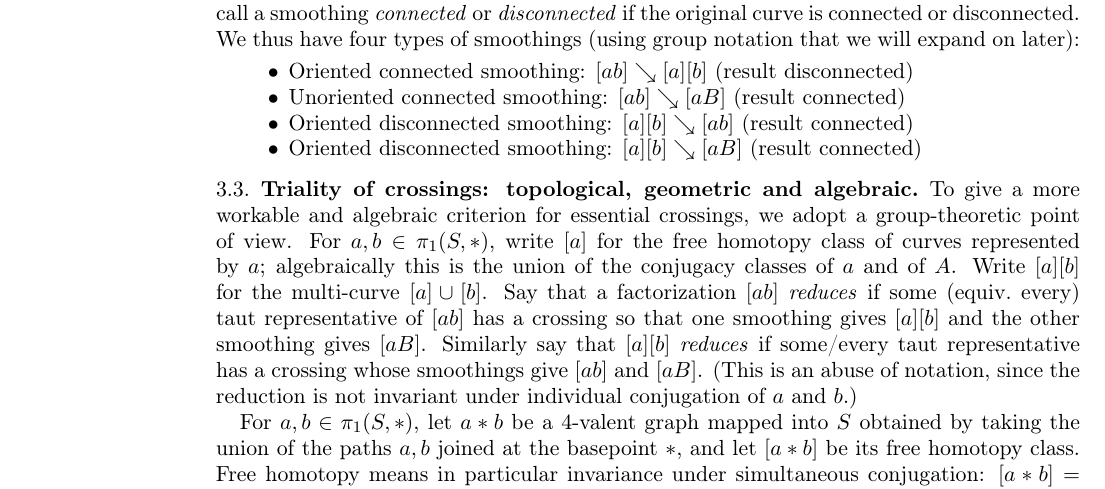
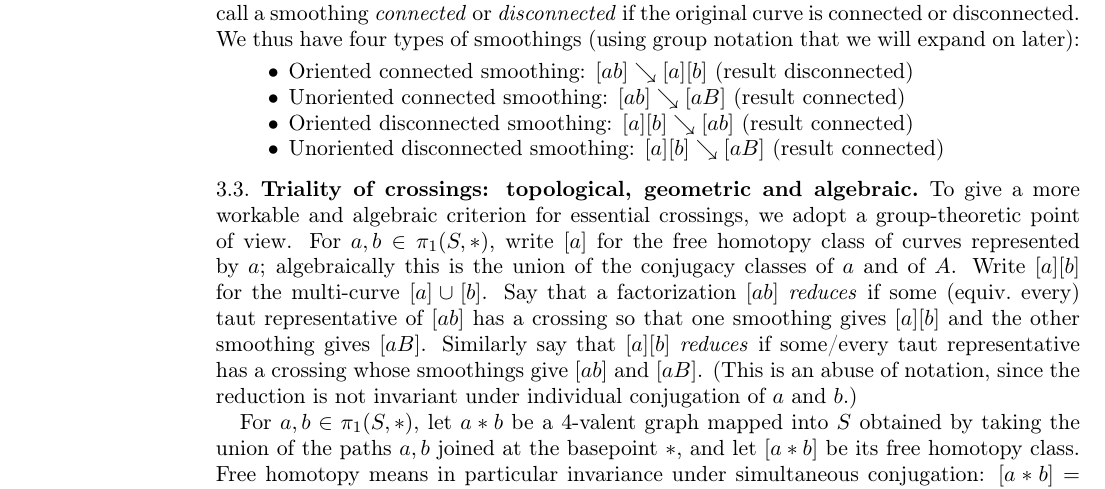
Before and after one commit to dpthurst/Currents-and-intersections, a LaTeX paper (Intersections.tex, which reads crossing.tex): part of page 14 of 77, cut so that both start at the same text. Compiled offline with pdfLaTeX.

Commit message:
Update on Overleaf.

```diff
--- a/crossing.tex
+++ b/crossing.tex
@@ -198,7 +198,7 @@ We will also distinguish between different types of smoothings.
     connected)
   \item Oriented disconnected smoothing: $[a][b] \reducesto [ab]$
     (result connected)
-  \item Oriented disconnected smoothing: $[a][b] \reducesto [aB]$
+  \item Unoriented disconnected smoothing: $[a][b] \reducesto [aB]$
     (result connected)
   \end{itemize}
 \end{definition}
```
